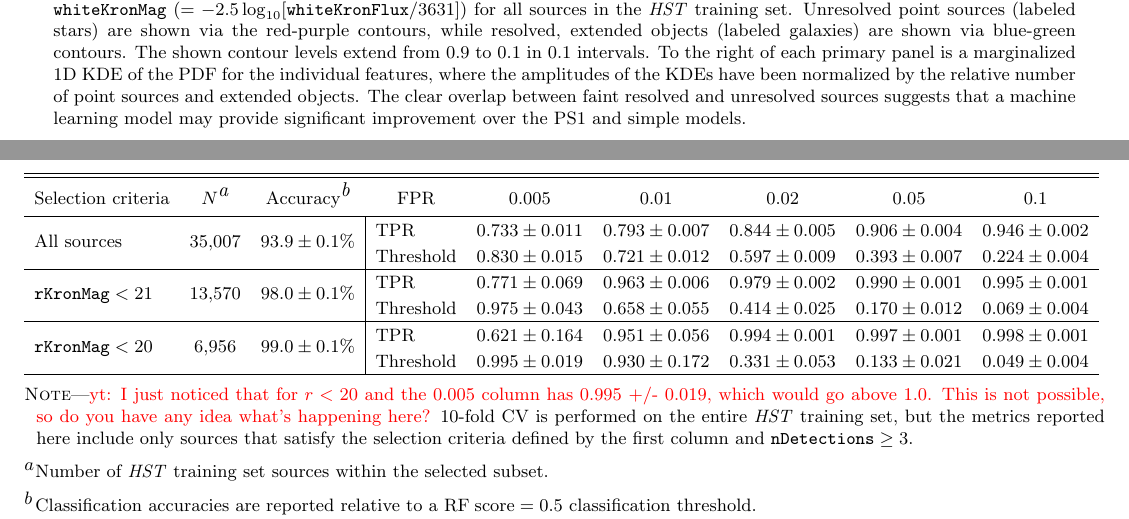
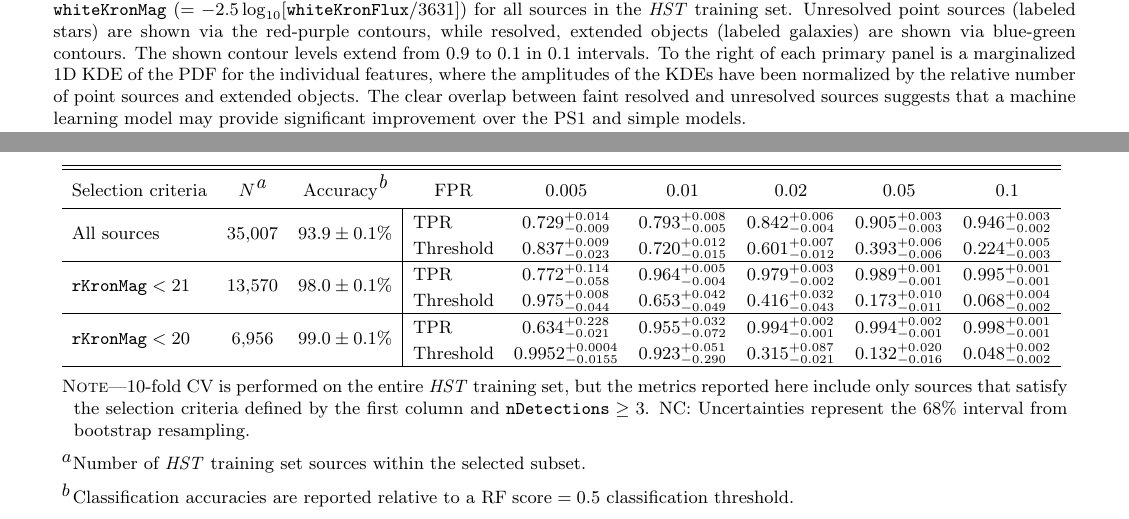
Before and after one commit to adamamiller/PS1_star_galaxy, a LaTeX paper (paper/ps1_star_gal.tex): two parts of pages 6 and 13 of 15 before the commit and two parts of pages 6 and 14 of 16 after it, joined at a grey line, cut so that both start at the same text. Compiled offline with pdfLaTeX; an older LaTeX class or package is replaced by its successor.

Commit message:
Changing uncertainties in Table 3 (standard deviation -> 68% interval)

```diff
--- a/paper/ps1_star_gal.tex
+++ b/paper/ps1_star_gal.tex
@@ -23,7 +23,7 @@
 %%
 %%
 %% using aastex version 6.1
-\documentclass[twocolumn]{aastex62}
+\documentclass[twocolumn, dvipdfmx]{aastex62}
 \usepackage{CJK}
 
 %% The default is a single spaced, 10 point font, single spaced article.
@@ -1220,17 +1216,18 @@ classified as point sources using the FoM-optimized classification threshold of
     \colhead{Selection criteria} & \colhead{$N$\tablenotemark{a}} & \colhead{Accuracy\tablenotemark{b}} & \colhead{FPR} & \colhead{0.005} & \colhead{0.01} & \colhead{0.02} & \colhead{0.05} & \colhead{0.1}
     }
     \startdata
-\multirow{2}{*}{All sources} & \multirow{2}{*}{35,007} & \multirow{2}{*}{$93.9\pm0.1$\%} &                     TPR  & $0.733 \pm 0.011$ &  $0.793 \pm 0.007$ & $0.844 \pm 0.005$ & $0.906 \pm 0.004$ & $0.946 \pm 0.002$ \\
-\multicolumn{1}{l}{}                 & & & Threshold & $0.830 \pm 0.015$ &  $0.721 \pm 0.012$ & $0.597 \pm 0.009$ & $0.393 \pm 0.007$ & $0.224 \pm 0.004$
+\multirow{2}{*}{All sources} & \multirow{2}{*}{35,007} & \multirow{2}{*}{$93.9\pm0.1$\%} &                     TPR  & $0.729^{+0.014}_{-0.009}$ &  $0.793^{+0.008}_{-0.005}$ & $0.842^{+0.006}_{-0.004}$ & $ 0.905^{+0.003}_{-0.003}$ & $0.946^{+0.003}_{-0.002}$ \\
+\multicolumn{1}{l}{}                 & & & Threshold & $0.837^{+0.009}_{-0.023}$ &  $0.720^{+0.012}_{-0.015}$ & $0.601^{+0.007}_{-0.012}$ & $0.393^{+0.006}_{-0.006}$ & $0.224^{+0.005}_{-0.003}$
 \\ \hline
 \multirow{2}{*}{$\mathtt{rKronMag} < 21$} & \multirow{2}{*}{13,570} & \multirow{2}{*}{$98.0\pm0.1$\%} &
-                                              TPR  & $0.771 \pm 0.069$ &  $0.963 \pm 0.006$ & $0.979 \pm 0.002$ & $0.990 \pm 0.001$ & $0.995 \pm 0.001$ \\
-                                                & & & Threshold & $0.975 \pm 0.043$ &  $0.658 \pm 0.055$ & $0.414 \pm 0.025$ & $0.170 \pm 0.012$ & $0.069 \pm 0.004$   \\ \hline
+                                              TPR  & $0.772^{+0.114}_{-0.058}$ &  $0.964^{+0.005}_{-0.004}$ & $0.979^{+0.003}_{-0.002}$ & $0.989^{+0.001}_{-0.001}$ & $0.995^{+0.001}_{-0.001}$ \\
+                                                & & & Threshold & $0.975^{+0.008}_{-0.044}$ &  $0.653^{+0.042}_{-0.049}$ & $0.416^{+0.032}_{-0.043}$ & $0.173^{+0.010}_{-0.011}$ & $0.068^{+0.004}_{-0.002}$   \\ \hline
 \multirow{2}{*}{$\mathtt{rKronMag} < 20$}  & \multirow{2}{*}{6,956}& \multirow{2}{*}{$99.0\pm0.1$\%} &
-                                              TPR  & $0.621 \pm 0.164$ &  $0.951 \pm 0.056$ & $0.994 \pm 0.001$ & $0.997 \pm 0.001$ & $0.998 \pm 0.001$  \\
-                                                 & &  & Threshold & $0.995 \pm 0.019$ &  $0.930 \pm 0.172$ & $0.331 \pm 0.053$ & $0.133 \pm 0.021$ & $0.049 \pm 0.004$
+                                              TPR  & $0.634^{+0.228}_{-0.021}$ &  $0.955^{+0.032}_{-0.072}$ & $0.994^{+0.002}_{-0.001}$ & $0.994^{+0.002}_{-0.001}$ & $0.998^{+0.001}_{-0.001}$  \\
+                                                 & &  & Threshold & $0.9952^{+0.0004}_{-0.0155}$ &  $0.923^{+0.051}_{-0.290}$ & $0.315^{+0.087}_{-0.021}$ & $0.132^{+0.020}_{-0.016}$ & $0.048^{+0.002}_{-0.002}$
     \enddata
-    \tablecomments{\yutaro{I just noticed that for $r < 20$ and the 0.005 column has 0.995 +/- 0.019, which would go above 1.0. This is not possible, so do you have any idea what's happening here?} 10-fold CV is performed on the entire \textit{HST} training set, but the metrics reported here include only sources that satisfy the selection criteria defined by the first column and $\mathtt{nDetections} \ge 3$.}
+    \tablecomments{10-fold CV is performed on the entire \textit{HST} training set, but the metrics reported here include only sources that satisfy the selection criteria defined by the first column and $\mathtt{nDetections} \ge 3$.
+\NC{Uncertainties represent the 68\% interval from bootstrap resampling.}}
     \tablenotetext{a}{Number of \textit{HST} training set sources within the selected subset.}
     \tablenotetext{b}{Classification accuracies are reported relative to a $\mathrm{RF \; score} = 0.5$ classification threshold.}
 \end{deluxetable*}
```
Also changed, not shown: paper/ps1_star_gal.tex (6 more changed lines).
